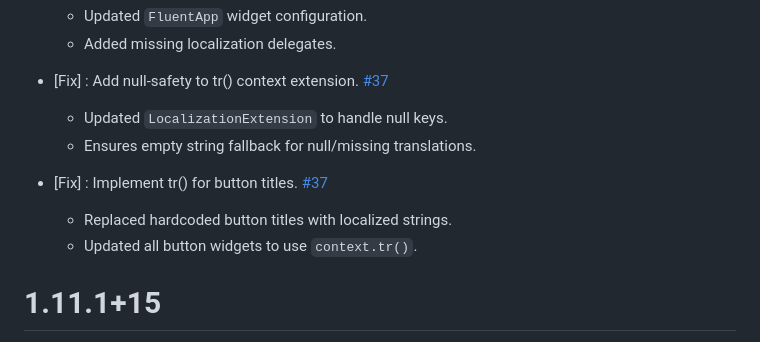
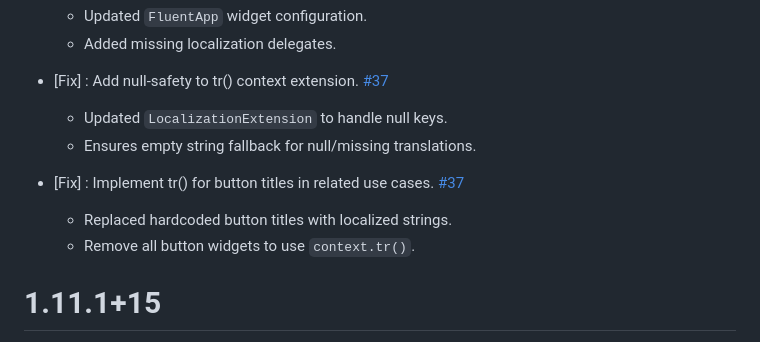
Before and after one commit to pactus-project/pactus-gui-widgetbook, a Markdown page: CHANGELOG.md, the part around the change. Rendered like a GitHub page.

Commit message:
docs: update `CHANGELOG.md`  file

```diff
--- a/CHANGELOG.md
+++ b/CHANGELOG.md
@@ -7,9 +7,9 @@
   - Updated `LocalizationExtension` to handle null keys.
   - Ensures empty string fallback for null/missing translations.
 
-- [Fix] : Implement tr() for button titles. [#37](https://github.com/pactus-project/pactus-gui-widgetbook/pull/38)
+- [Fix] : Implement tr() for button titles in related use cases. [#37](https://github.com/pactus-project/pactus-gui-widgetbook/pull/38)
   - Replaced hardcoded button titles with localized strings.
-  - Updated all button widgets to use `context.tr()`.
+  - Remove all button widgets to use `context.tr()`.
 
 # 1.11.1+15
 - [Fix] : Corrected the color of icons in text buttons that have icons. [#30](https://github.com/pactus-project/pactus-gui-widgetbook/pull/36)
```
